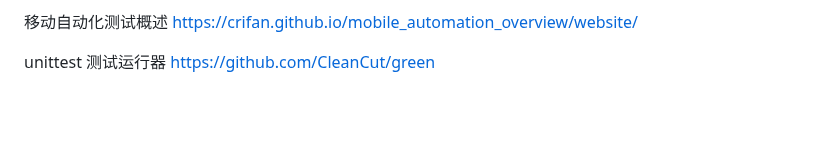
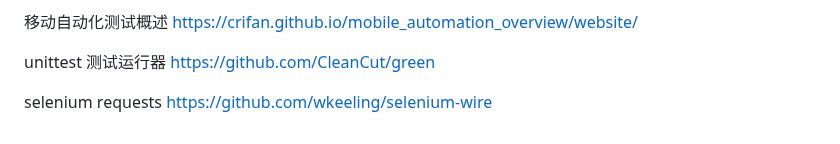
Before and after one commit to defnngj/test-circle, a Markdown page: README.md, the part around the change. GitHub-like rendering; blank space fills up the shorter version.

Commit message:
feat: update

```diff
--- a/README.md
+++ b/README.md
@@ -139,3 +139,6 @@ https://crifan.github.io/mobile_automation_overview/website/
 
 unittest 测试运行器
 https://github.com/CleanCut/green
+
+selenium requests
+https://github.com/wkeeling/selenium-wire
```
